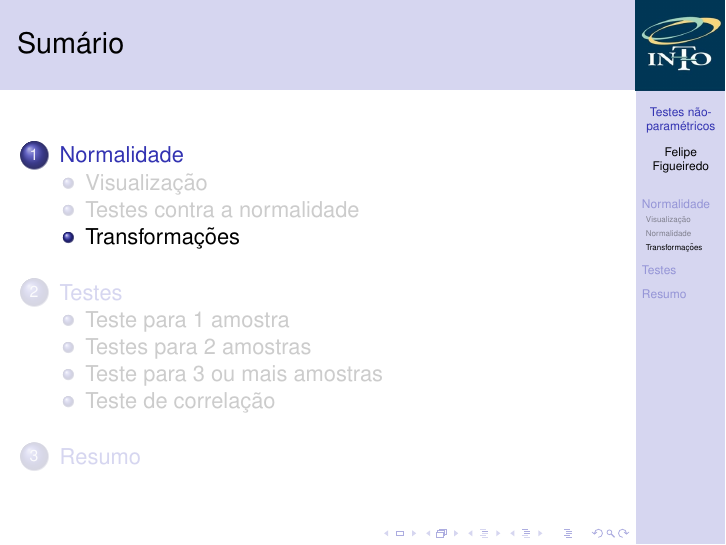
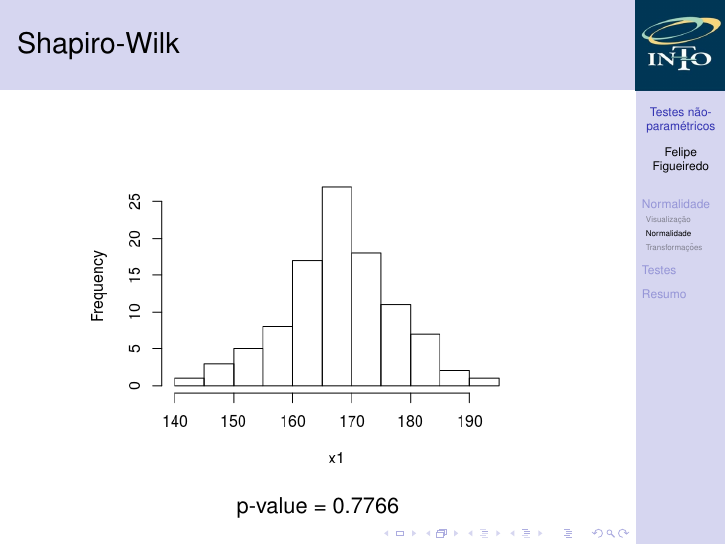
Before and after one commit to philsf/Bioestatistica, LaTeX slides (Aulas/BE-Nao_Param.tex): page 26 of 63 before the commit and page 26 of 65 after it. Compiled offline with pdfLaTeX.

Commit message:
Exemplos de shapiro-wilk

```diff
--- a/Aulas/BE-Nao_Param.tex
+++ b/Aulas/BE-Nao_Param.tex
@@ -244,3 +244,12 @@
   \end{itemize}
 \end{frame}
 
+\begin{frame}{Shapiro-Wilk}
+  \centering
+  \includegraphics[width=.8\textwidth]{Nao_Param/normal1-h}
+
+  p-value = 0.7766
+\end{frame}
+
+
+\begin{frame}{Shapiro-Wilk}
```
Also changed, not shown: Aulas/BE-Nao_Param.tex (6 more changed lines).
